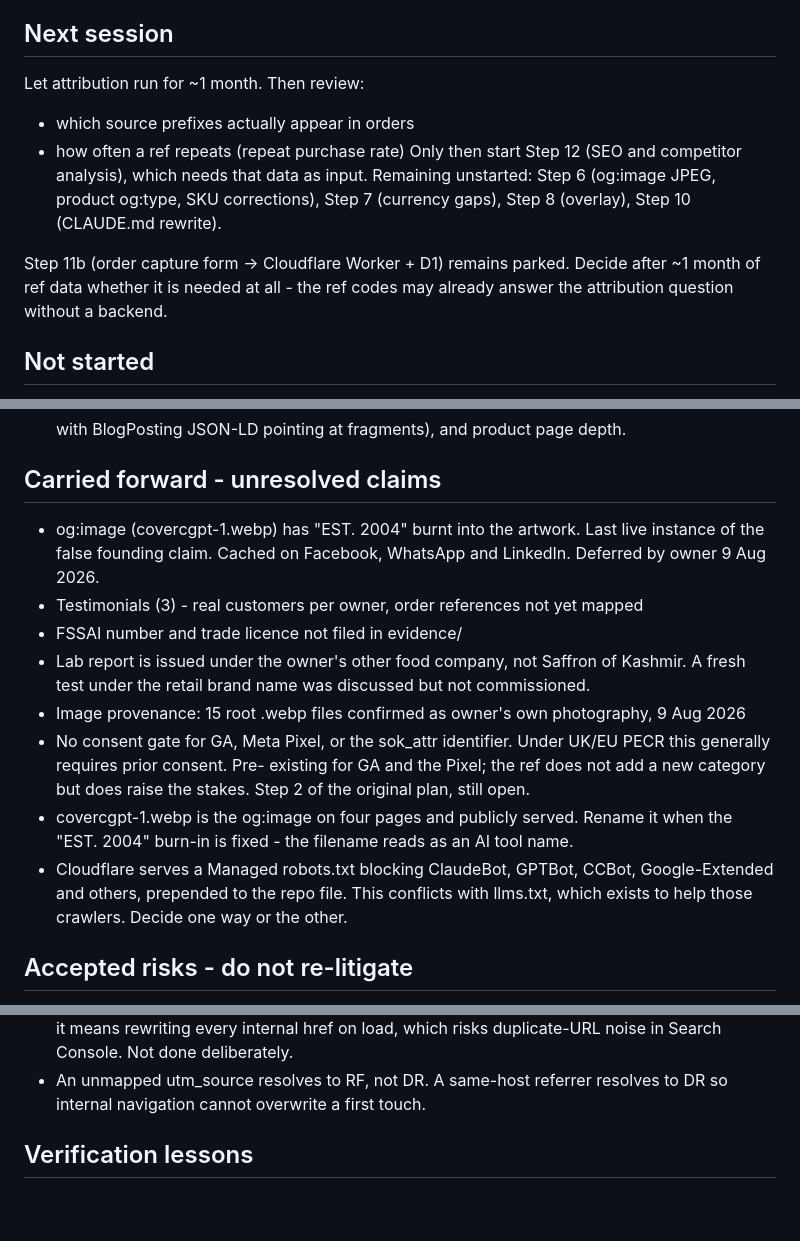
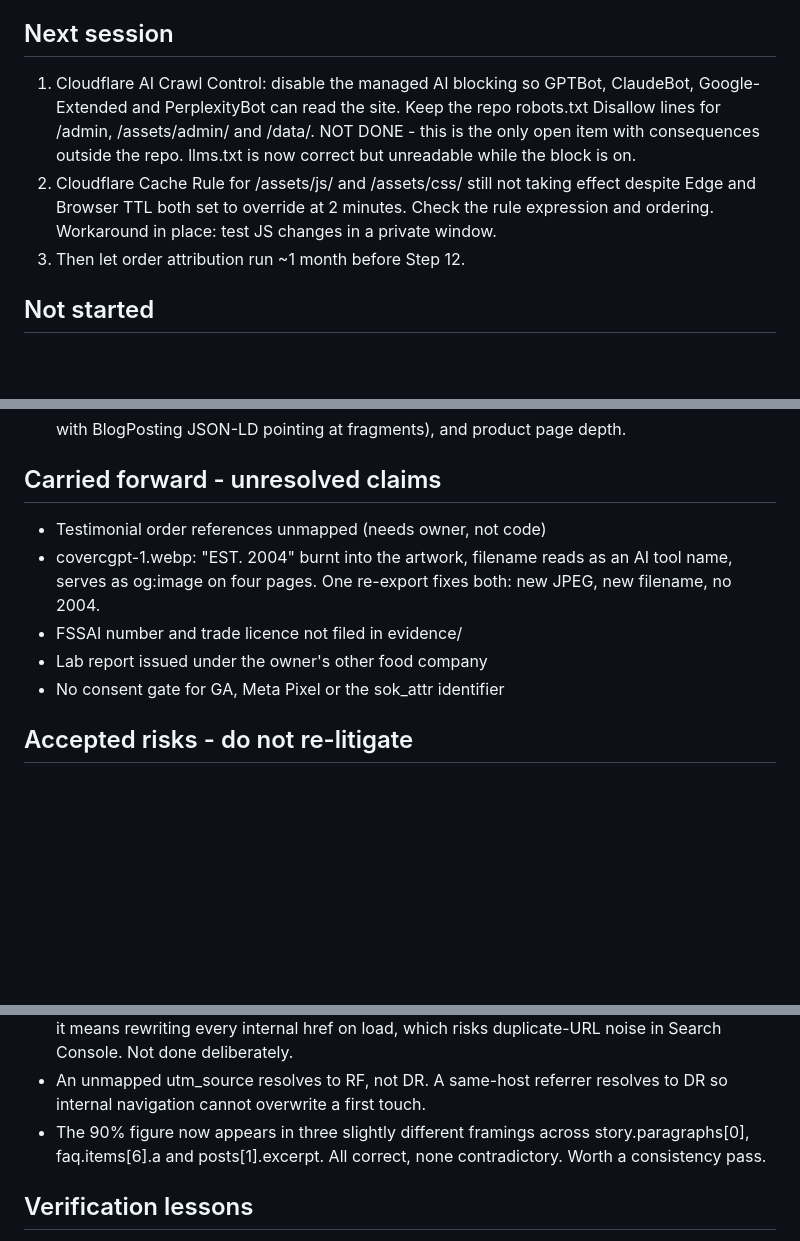
Before and after one commit to zeeshan-shaheen/saffronofkashmir, a Markdown page: docs/RESUME.md, 3 parts joined by grey strips. Rendered like a GitHub page; folded sections open; blank space fills up the shorter version.

Commit message:
docs: session state, claims cleanup complete

```diff
--- a/docs/RESUME.md
+++ b/docs/RESUME.md
@@ -70,18 +70,17 @@ Node v26.3.0, zero dependencies.
   "broken feature" diagnoses have already come from this.
 
 ## Next session
-Let attribution run for ~1 month. Then review:
- - which source prefixes actually appear in orders
- - how often a ref repeats (repeat purchase rate)
-Only then start Step 12 (SEO and competitor analysis), which needs
-that data as input. Remaining unstarted: Step 6 (og:image JPEG,
-product og:type, SKU corrections), Step 7 (currency gaps),
-Step 8 (overlay), Step 10 (CLAUDE.md rewrite).
-
-Step 11b (order capture form -> Cloudflare Worker + D1) remains
-parked. Decide after ~1 month of ref data whether it is needed at
-all - the ref codes may already answer the attribution question
-without a backend.
+1. Cloudflare AI Crawl Control: disable the managed AI blocking so
+   GPTBot, ClaudeBot, Google-Extended and PerplexityBot can read
+   the site. Keep the repo robots.txt Disallow lines for /admin,
+   /assets/admin/ and /data/. NOT DONE - this is the only open
+   item with consequences outside the repo. llms.txt is now
+   correct but unreadable while the block is on.
+2. Cloudflare Cache Rule for /assets/js/ and /assets/css/ still not
+   taking effect despite Edge and Browser TTL both set to override
+   at 2 minutes. Check the rule expression and ordering. Workaround
+   in place: test JS changes in a private window.
+3. Then let order attribution run ~1 month before Step 12.
 
 ## Not started
 - Step 6: og:image -> JPEG; og:type product on detail pages;
@@ -105,28 +104,13 @@ without a backend.
   JSON-LD pointing at fragments), and product page depth.
 
 ## Carried forward - unresolved claims
-- og:image (covercgpt-1.webp) has "EST. 2004" burnt into the artwork.
-  Last live instance of the false founding claim. Cached on Facebook,
-  WhatsApp and LinkedIn. Deferred by owner 9 Aug 2026.
-- Testimonials (3) - real customers per owner, order references not
-  yet mapped
+- Testimonial order references unmapped (needs owner, not code)
+- covercgpt-1.webp: "EST. 2004" burnt into the artwork, filename
+  reads as an AI tool name, serves as og:image on four pages.
+  One re-export fixes both: new JPEG, new filename, no 2004.
 - FSSAI number and trade licence not filed in evidence/
-- Lab report is issued under the owner's other food company, not
-  Saffron of Kashmir. A fresh test under the retail brand name was
-  discussed but not commissioned.
-- Image provenance: 15 root .webp files confirmed as owner's own
-  photography, 9 Aug 2026
-- No consent gate for GA, Meta Pixel, or the sok_attr identifier.
-  Under UK/EU PECR this generally requires prior consent. Pre-
-  existing for GA and the Pixel; the ref does not add a new category
-  but does raise the stakes. Step 2 of the original plan, still open.
-- covercgpt-1.webp is the og:image on four pages and publicly
-  served. Rename it when the "EST. 2004" burn-in is fixed - the
-  filename reads as an AI tool name.
-- Cloudflare serves a Managed robots.txt blocking ClaudeBot,
-  GPTBot, CCBot, Google-Extended and others, prepended to the repo
-  file. This conflicts with llms.txt, which exists to help those
-  crawlers. Decide one way or the other.
+- Lab report issued under the owner's other food company
+- No consent gate for GA, Meta Pixel or the sok_attr identifier
 
 ## Accepted risks - do not re-litigate
 - Admin panel is publicly reachable at /admin and /admin.html.
@@ -170,6 +154,9 @@ without a backend.
 - An unmapped utm_source resolves to RF, not DR. A same-host
   referrer resolves to DR so internal navigation cannot overwrite a
   first touch.
+- The 90% figure now appears in three slightly different framings
+  across story.paragraphs[0], faq.items[6].a and posts[1].excerpt.
+  All correct, none contradictory. Worth a consistency pass.
 
 ## Verification lessons
 - For browser-loaded assets, verify the DEPLOYED bytes, not the
```
